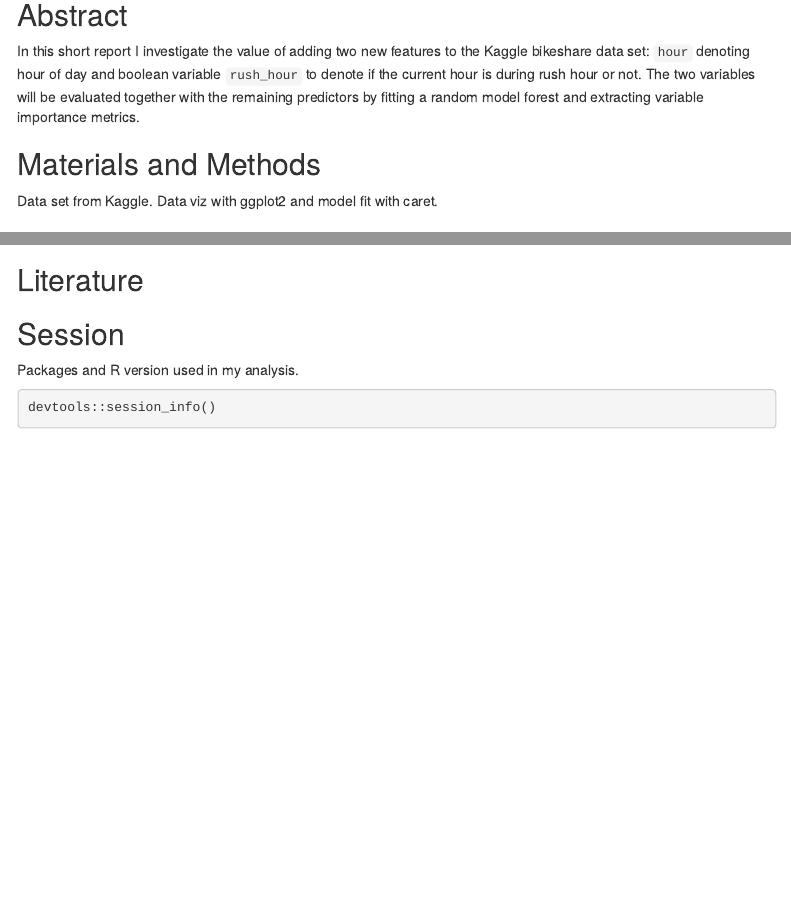
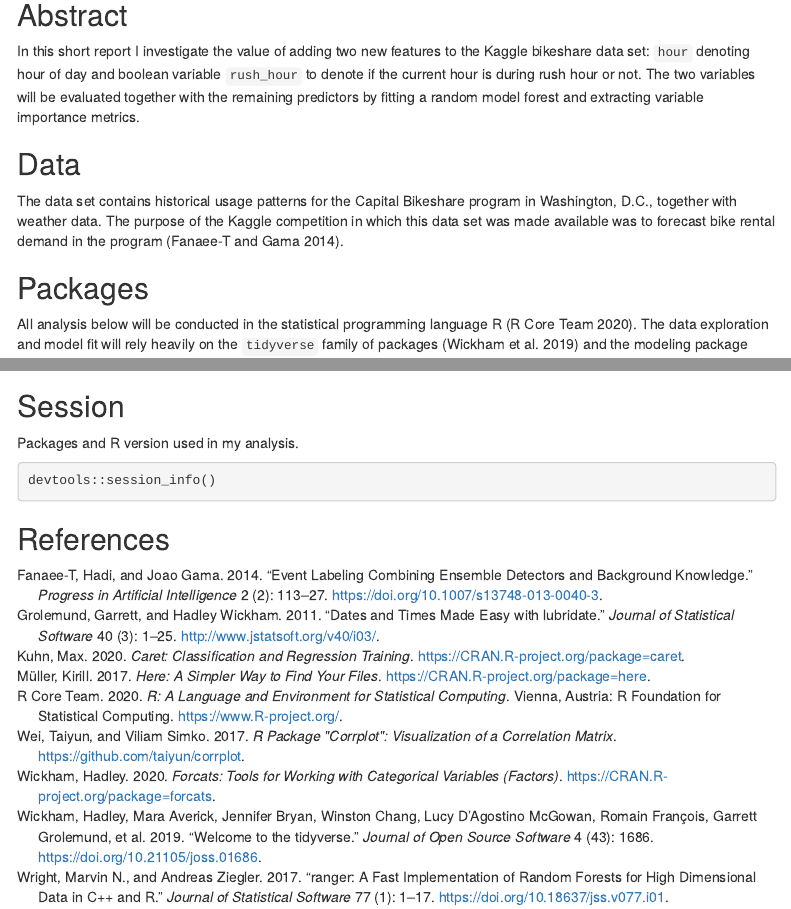
Before and after one commit to alkc/project-reproducibility, an R Markdown document (report.Rmd): the page in a window 1100 px wide, from 220 px down, and a second part further down, joined at a grey line. Rendered offline with R 4.5, knitr and Pandoc, with nearby package versions; some code elsewhere in the file could not run offline; menus at the side of the page are left out.

Commit message:
Add some data set descriptions and references

````diff
--- /dev/null
+++ b/references.bib
@@ -0,0 +1,114 @@
+@article{fanaee-t_event_2014,
+	title = {Event labeling combining ensemble detectors and background knowledge},
+	volume = {2},
+	issn = {2192-6360},
+	url = {https://doi.org/10.1007/s13748-013-0040-3},
+	doi = {10.1007/s13748-013-0040-3},
+	abstract = {Event labeling is the process of marking events in unlabeled data. Traditionally, this is done by involving one or more human experts through an expensive and time-consuming task. In this article we propose an event labeling system relying on an ensemble of detectors and background knowledge. The target data are the usage log of a real bike sharing system. We first label events in the data and then evaluate the performance of the ensemble and individual detectors on the labeled data set using ROC analysis and static evaluation metrics in the absence and presence of background knowledge. Our results show that when there is no access to human experts, the proposed approach can be an effective alternative for labeling events. In addition to the main proposal, we conduct a comparative study regarding the various predictive models performance, semi-supervised and unsupervised approaches, train data scale, time series filtering methods, online and offline predictive models, and distance functions in measuring time series similarity.},
+	language = {en},
+	number = {2},
+	urldate = {2020-11-06},
+	journal = {Progress in Artificial Intelligence},
+	author = {Fanaee-T, Hadi and Gama, Joao},
+	month = jun,
+	year = {2014},
+	pages = {113--127},
+	file = {fanaee-t_gama-2014-event_labeling_combining_ensemble_detectors_and_background_knowledge.pdf:C\:\\Alexander\\PhD\\Papers\\Sorted\\fanaee-t_gama-2014-event_labeling_combining_ensemble_detectors_and_background_knowledge.pdf:application/pdf}
+}
+
+
+@Article{tidyverse,
+  title = {Welcome to the {tidyverse}},
+  author = {Hadley Wickham and Mara Averick and Jennifer Bryan and Winston Chang and Lucy D'Agostino McGowan and Romain François and Garrett Grolemund and Alex Hayes and Lionel Henry and Jim Hester and Max Kuhn and Thomas Lin Pedersen and Evan Miller and Stephan Milton Bache and Kirill Müller and Jeroen Ooms and David Robinson and Dana Paige Seidel and Vitalie Spinu and Kohske Takahashi and Davis Vaughan and Claus Wilke and Kara Woo and Hiroaki Yutani},
+    year = {2019},
+    journal = {Journal of Open Source Software},
+    volume = {4},
+    number = {43},
+    pages = {1686},
+    doi = {10.21105/joss.01686},
+  }
+
+
+
+  @Manual{corrplot2017,
+    title = {R package "corrplot": Visualization of a Correlation Matrix},
+    author = {Taiyun Wei and Viliam Simko},
+    year = {2017},
+    note = {(Version 0.84)},
+    url = {https://github.com/taiyun/corrplot},
+  }
+
+
+
+  @Manual{caret,
+    title = {caret: Classification and Regression Training},
+    author = {Max Kuhn},
+    year = {2020},
+    note = {R package version 6.0-86},
+    url = {https://CRAN.R-project.org/package=caret},
+  }
+
+
+
+  @Article{lubridate,
+    title = {Dates and Times Made Easy with {lubridate}},
+    author = {Garrett Grolemund and Hadley Wickham},
+    journal = {Journal of Statistical Software},
+    year = {2011},
+    volume = {40},
+    number = {3},
+    pages = {1--25},
+    url = {http://www.jstatsoft.org/v40/i03/},
+  }
+
+
+  @Manual{here,
+    title = {here: A Simpler Way to Find Your Files},
+    author = {Kirill Müller},
+    year = {2017},
+    note = {R package version 0.1},
+    url = {https://CRAN.R-project.org/package=here},
+  }
+
+
+  @Article{ranger,
+    title = {{ranger}: A Fast Implementation of Random Forests for High Dimensional Data in {C++} and {R}},
+    author = {Marvin N. Wright and Andreas Ziegler},
+    journal = {Journal of Statistical Software},
+    year = {2017},
+    volume = {77},
+    number = {1},
+    pages = {1--17},
+    doi = {10.18637/jss.v077.i01},
+  }
+
+
+
+  @Manual{forcats,
+    title = {forcats: Tools for Working with Categorical Variables (Factors)},
+    author = {Hadley Wickham},
+    year = {2020},
+    note = {R package version 0.5.0},
+    url = {https://CRAN.R-project.org/package=forcats},
+  }
+
+
+  @Manual{R,
+    title = {R: A Language and Environment for Statistical Computing},
+    author = {{R Core Team}},
+    organization = {R Foundation for Statistical Computing},
+    address = {Vienna, Austria},
+    year = {2020},
+    url = {https://www.R-project.org/},
+  }
+
+  @Article{tidyverse,
+    title = {Welcome to the {tidyverse}},
+    author = {Hadley Wickham and Mara Averick and Jennifer Bryan and Winston Chang and Lucy D'Agostino McGowan and Romain François and Garrett Grolemund and Alex Hayes and Lionel Henry and Jim Hester and Max Kuhn and Thomas Lin Pedersen and Evan Miller and Stephan Milton Bache and Kirill Müller and Jeroen Ooms and David Robinson and Dana Paige Seidel and Vitalie Spinu and Kohske Takahashi and Davis Vaughan and Claus Wilke and Kara Woo and Hiroaki Yutani},
+  year = {2019},
+  journal = {Journal of Open Source Software},
+  volume = {4},
+  number = {43},
+  pages = {1686},
+  doi = {10.21105/joss.01686},
+}
--- a/report.Rmd
+++ b/report.Rmd
@@ -8,6 +8,7 @@ output:
     toc: true
     toc_depth: 3
     toc_float: true
+bibliography: references.bib
 ---
 
 ```{r setup, include=FALSE}
@@ -21,6 +22,13 @@ hour of day and boolean variable `rush_hour` to denote if the current hour is du
 will be evaluated together with the remaining predictors by fitting a random model forest and extracting variable
 importance metrics.
 
-## Materials and Methods
+## Data
 
-Data set from Kaggle. Data viz with ggplot2 and model fit with caret.
+The data set contains historical usage patterns for the Capital Bikeshare program in Washington, D.C., together with
+weather data. The purpose of the Kaggle competition in which this data set was made available was to forecast bike rental
+demand in the program [@fanaee-t_event_2014].
+
+## Packages
+
+All analysis below will be conducted in the statistical programming language R [@R]. The data exploration and model fit
+will rely heavily on the `tidyverse` family of packages [@tidyverse] and the modeling package [@caret]. Random forest models
@@ -345,8 +357,6 @@ plot(variable_importance)
 ```
 The two added features `hour` and `rush_hour` are at the top of the variable importance plot.
 
-## Literature
-
 ## Session
 
 Packages and R version used in my analysis.
@@ -354,3 +364,5 @@ Packages and R version used in my analysis.
 ```{r}
 devtools::session_info()
 ```
+
+## References
````
Also changed, not shown: report.Rmd (10 more changed lines).
